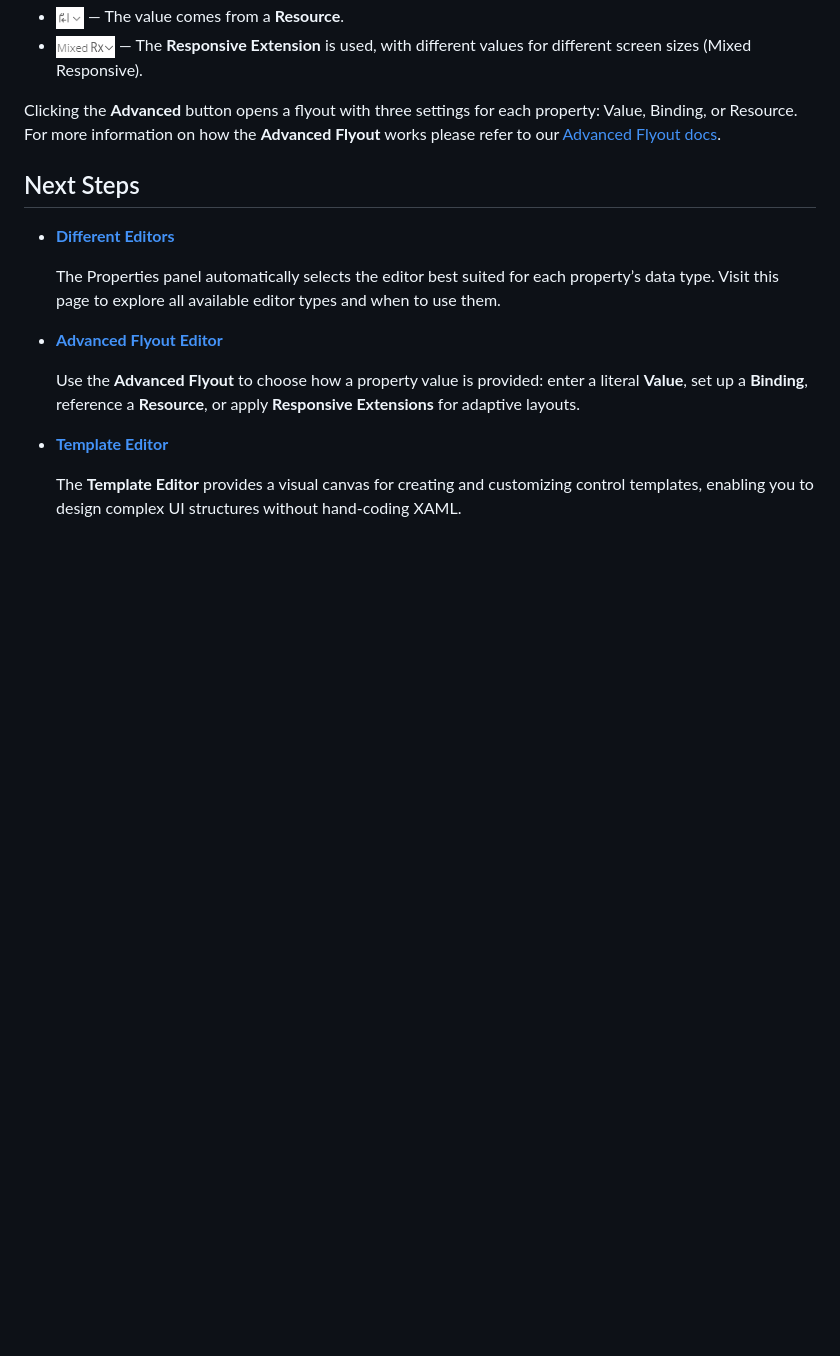
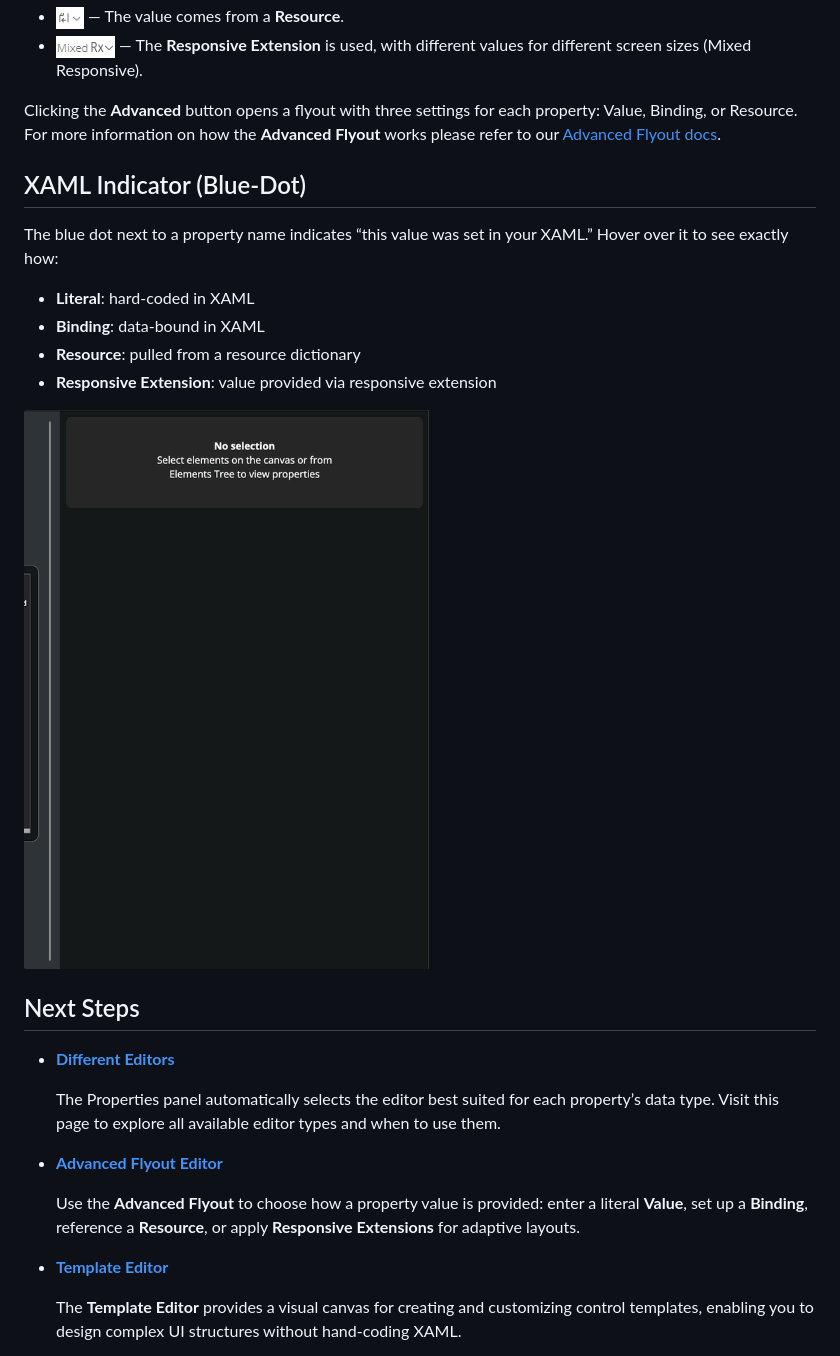
Before and after one commit to unoplatform/hd-docs, a Markdown page: hot-design-properties.md, the part around the change. GitHub-like rendering; pictures changed too: Assets/xaml-indicator.gif (added); blank space fills up the shorter version.

Commit message:
🔄 Sync from 3ae5343ca8bbf34b7818ba7e1ba264af5de14624 (run 158)

```diff
--- a/hot-design-properties.md
+++ b/hot-design-properties.md
@@ -53,6 +53,17 @@ Each property in the Properties panel includes an **Advanced** button to the rig
 
 Clicking the **Advanced** button opens a flyout with three settings for each property: Value, Binding, or Resource. For more information on how the **Advanced Flyout** works please refer to our [Advanced Flyout docs](xref:Uno.HotDesign.Properties.AdvancedFlyout).
 
+## XAML Indicator (Blue‑Dot)
+
+The blue dot next to a property name indicates “this value was set in your XAML.” Hover over it to see exactly how:
+
+- **Literal**: hard‑coded in XAML
+- **Binding**: data‑bound in XAML
+- **Resource**: pulled from a resource dictionary
+- **Responsive Extension**: value provided via responsive extension
+
+<img src="Assets/xaml-indicator.gif" height="600" alt="GIF showing xaml-indicator (blue dot) tooltip" />
+
 ## Next Steps
 
 - **[Different Editors](xref:Uno.HotDesign.Properties.Editors)**
```
